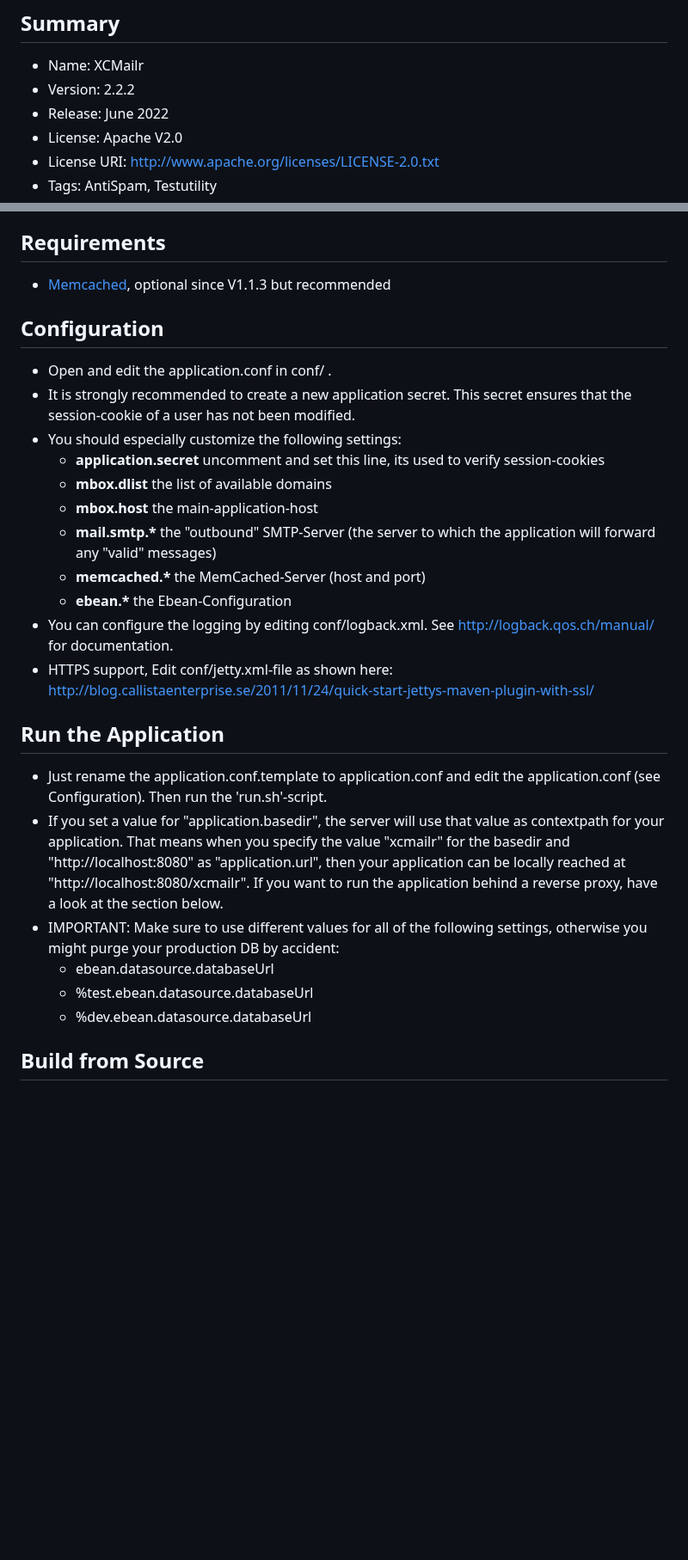
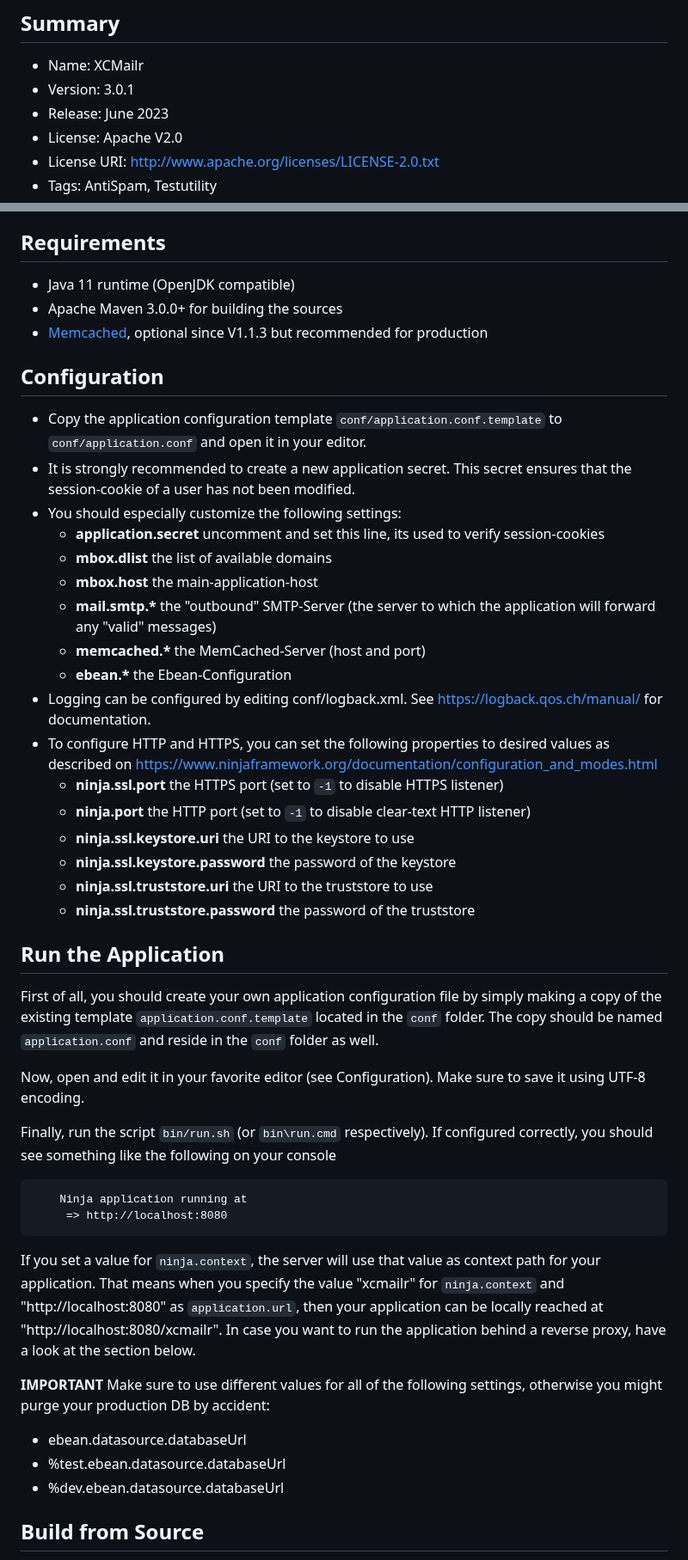
Before and after one commit to Xceptance/XCMailr, a Markdown page: readme.md, 2 parts joined by grey strips. Shown at 86% size. Rendered like a GitHub page; blank space fills up the shorter version.

````diff
--- a/readme.md
+++ b/readme.md
@@ -1,8 +1,8 @@
 # XCMailr
 ## Summary
 * Name: XCMailr
-* Version: 2.2.2
-* Release: June 2022
+* Version: 3.0.1
+* Release: June 2023
 * License: Apache V2.0
 * License URI: http://www.apache.org/licenses/LICENSE-2.0.txt
 * Tags: AntiSpam, Testutility
@@ -20,28 +20,47 @@ XCMailr lets you quickly and easily setup email accounts for testing purposes. S
 So you host XCMailr yourself, you control security, you control availability, you control the domains, you control everything. Hence XCMailr is perfect for real-life testing of sensitive systems as well, because no third party will see your test emails and draw conclusion from it.
 
 ## Requirements
-* [Memcached](http://memcached.org/), optional since V1.1.3 but recommended
+* Java 11 runtime (OpenJDK compatible)
+* Apache Maven 3.0.0+ for building the sources
+* [Memcached](http://memcached.org/), optional since V1.1.3 but recommended for production
 
 ## Configuration
-* Open and edit the application.conf in conf/ .
+* Copy the application configuration template `conf/application.conf.template` to `conf/application.conf` and open it in your editor.
 * It is strongly recommended to create a new application secret. This secret ensures that the session-cookie of a user has not been modified.
 * You should especially customize the following settings:
-  * **application.secret** uncomment and set this line, its used to verify session-cookies
-  * **mbox.dlist** the list of available domains
-  * **mbox.host** the main-application-host
-  * **mail.smtp.&#42;** the "outbound" SMTP-Server (the server to which the application will forward any "valid" messages)
-  * **memcached.&#42;** the MemCached-Server (host and port)
-  * **ebean.&#42;** the Ebean-Configuration
-* You can configure the logging by editing conf/logback.xml. See http://logback.qos.ch/manual/ for documentation.
-* HTTPS support, Edit conf/jetty.xml-file as shown here: http://blog.callistaenterprise.se/2011/11/24/quick-start-jettys-maven-plugin-with-ssl/
+    * **application.secret** uncomment and set this line, its used to verify session-cookies
+    * **mbox.dlist** the list of available domains
+    * **mbox.host** the main-application-host
+    * **mail.smtp.&#42;** the "outbound" SMTP-Server (the server to which the application will forward any "valid" messages)
+    * **memcached.&#42;** the MemCached-Server (host and port)
+    * **ebean.&#42;** the Ebean-Configuration
+* Logging can be configured by editing conf/logback.xml. See https://logback.qos.ch/manual/ for documentation.
+* To configure HTTP and HTTPS, you can set the following properties to desired values as described on https://www.ninjaframework.org/documentation/configuration_and_modes.html
+    * **ninja.ssl.port** the HTTPS port (set to `-1` to disable HTTPS listener)
+    * **ninja.port** the HTTP port (set to `-1` to disable clear-text HTTP listener)
+    * **ninja.ssl.keystore.uri** the URI to the keystore to use
+    * **ninja.ssl.keystore.password** the password of the keystore
+    * **ninja.ssl.truststore.uri** the URI to the truststore to use
+    * **ninja.ssl.truststore.password** the password of the truststore
 
 ## Run the Application
-* Just rename the application.conf.template to application.conf and edit the application.conf (see Configuration). Then run the 'run.sh'-script.
-* If you set a value for "application.basedir", the server will use that value as contextpath for your application. That means when you specify the value "xcmailr" for the basedir and "http://localhost:8080" as "application.url", then your application can be locally reached at "http://localhost:8080/xcmailr". If you want to run the application behind a reverse proxy, have a look at the section below.
-* IMPORTANT: Make sure to use different values for all of the following settings, otherwise you might purge your production DB by accident:
-  * ebean.datasource.databaseUrl
-  * %test.ebean.datasource.databaseUrl
-  * %dev.ebean.datasource.databaseUrl
+First of all, you should create your own application configuration file by simply making a copy of the existing template `application.conf.template` located in the `conf` folder.
+The copy should be named `application.conf` and reside in the `conf` folder as well.
+
+Now, open and edit it in your favorite editor (see Configuration). Make sure to save it using UTF-8 encoding.
+
+Finally, run the script `bin/run.sh` (or `bin\run.cmd` respectively). If configured correctly, you should see something like the following on your console
+
+```
+    Ninja application running at
+     => http://localhost:8080
+```
+If you set a value for `ninja.context`, the server will use that value as context path for your application. That means when you specify the value "xcmailr" for `ninja.context` and "http://localhost:8080" as `application.url`, then your application can be locally reached at "http://localhost:8080/xcmailr". In case you want to run the application behind a reverse proxy, have a look at the section below.
+
+**IMPORTANT** Make sure to use different values for all of the following settings, otherwise you might purge your production DB by accident:
+* ebean.datasource.databaseUrl
+* %test.ebean.datasource.databaseUrl
+* %dev.ebean.datasource.databaseUrl
 
 ## Build from Source
 * If you want to build the project from the sources, you have two options to run the webapp.
````
Also changed, not shown: other parts of readme.md (+13 -13 lines).
